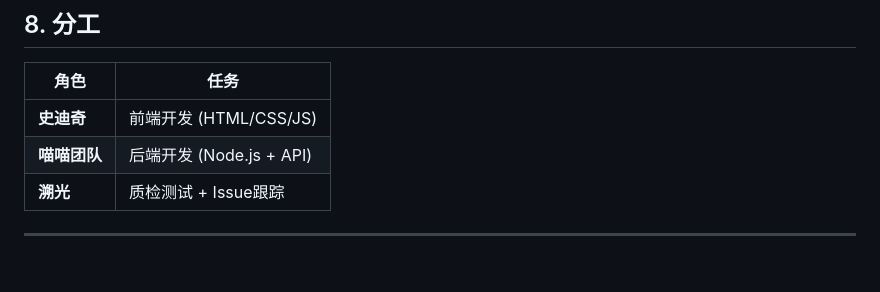
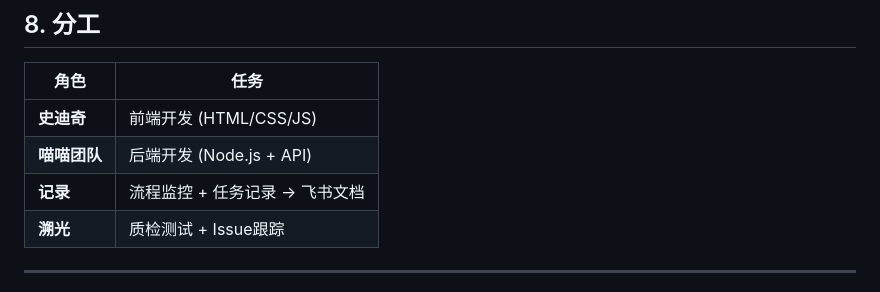
Before and after one commit to ahfungon/openclaw-games, a Markdown page: PRD.md, the part around the change. Rendered like a GitHub page; blank space fills up the shorter version.

Commit message:
docs: 添加团队分工和任务跟踪

```diff
--- a/PRD.md
+++ b/PRD.md
@@ -242,6 +242,7 @@ interface Player {
 |------|------|
 | **史迪奇** | 前端开发 (HTML/CSS/JS) |
 | **喵喵团队** | 后端开发 (Node.js + API) |
+| **记录** | 流程监控 + 任务记录 → 飞书文档 |
 | **溯光** | 质检测试 + Issue跟踪 |
 
 ---
```
